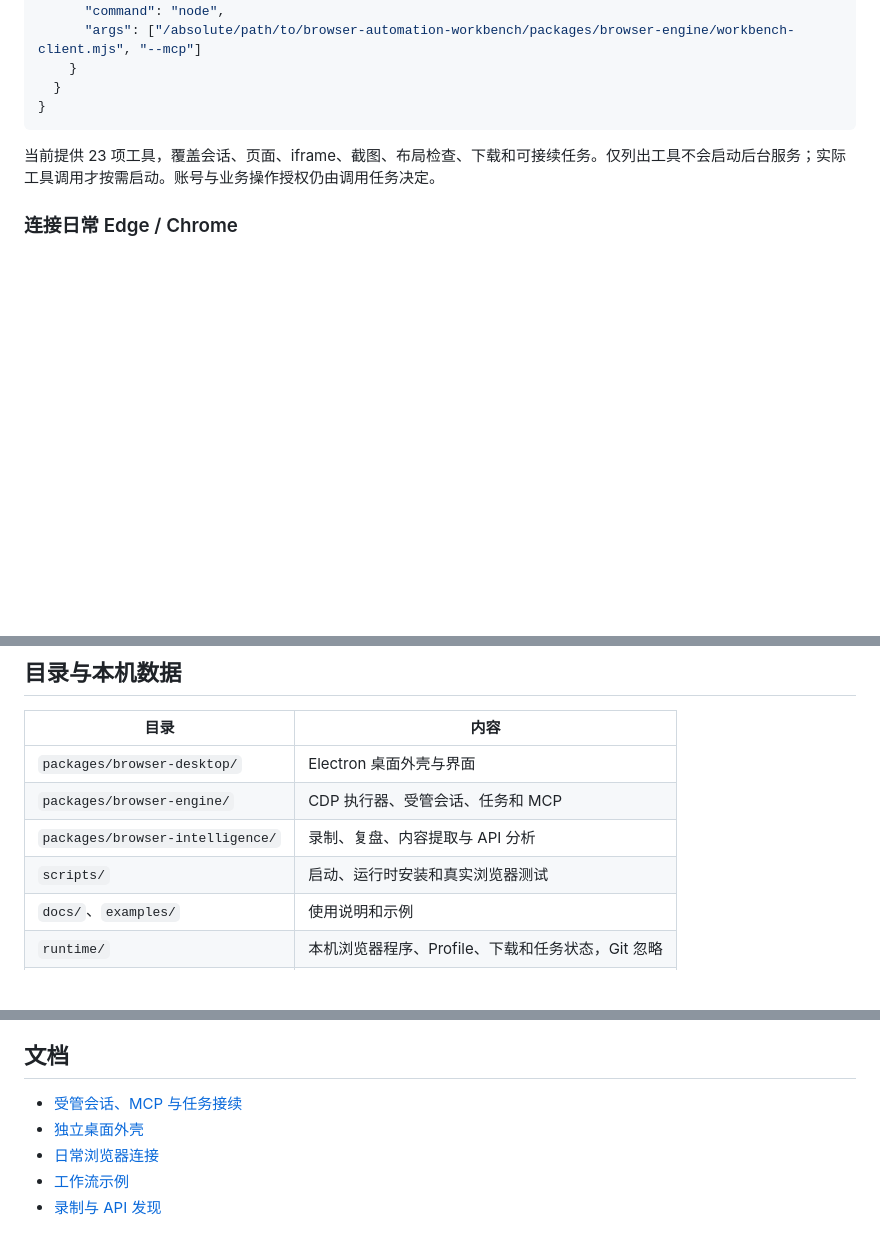
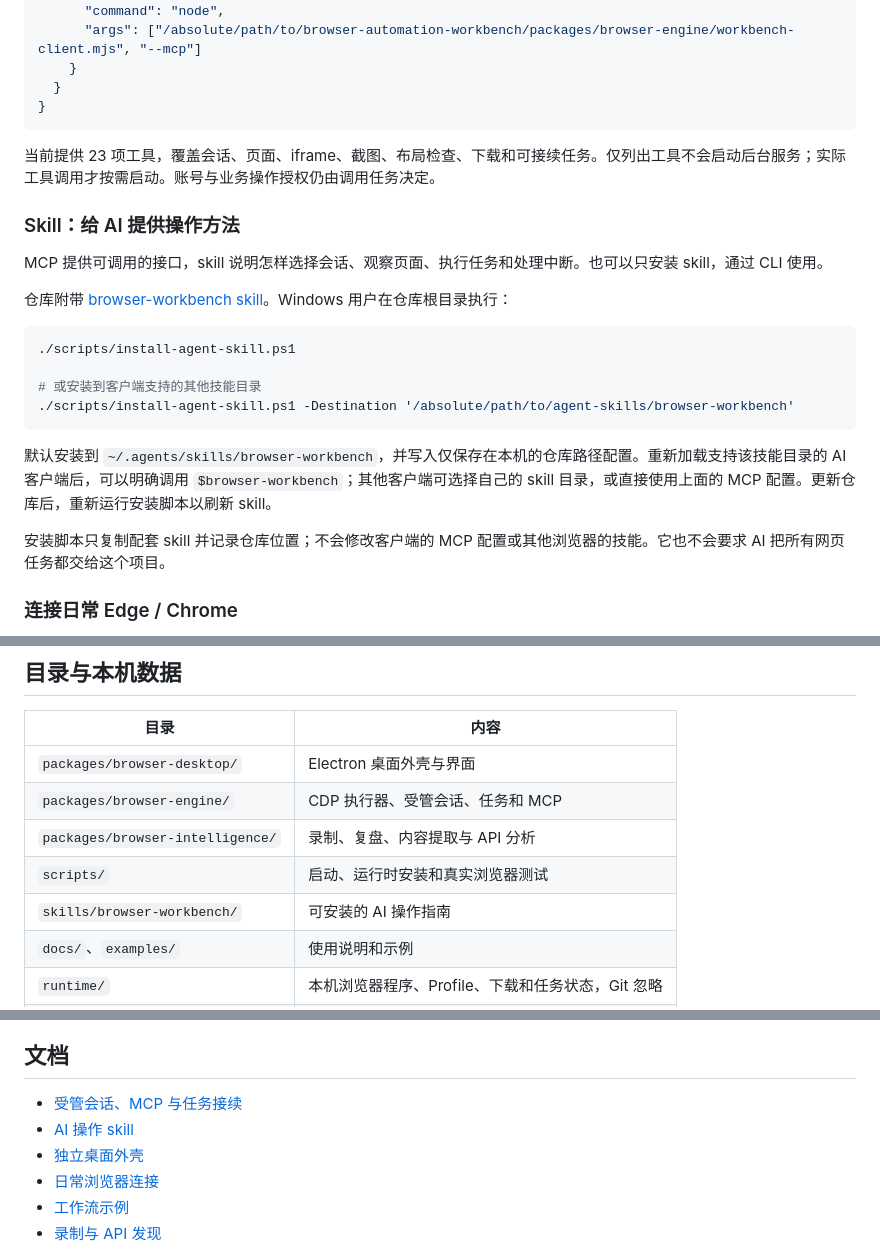
Before and after one commit to cheer932041235/browser-automation-workbench, a Markdown page: README.md, 3 parts joined by grey strips. Drawn GitHub-style; blank space fills up the shorter version.

````diff
--- a/README.md
+++ b/README.md
@@ -66,6 +78,23 @@ CLI 从标准输入读取 JSON，从标准输出返回 JSON。调用会按需启
 
 当前提供 23 项工具，覆盖会话、页面、iframe、截图、布局检查、下载和可接续任务。仅列出工具不会启动后台服务；实际工具调用才按需启动。账号与业务操作授权仍由调用任务决定。
 
+### Skill：给 AI 提供操作方法
+
+MCP 提供可调用的接口，skill 说明怎样选择会话、观察页面、执行任务和处理中断。也可以只安装 skill，通过 CLI 使用。
+
+仓库附带 [browser-workbench skill](skills/browser-workbench/SKILL.md)。Windows 用户在仓库根目录执行：
+
+```powershell
+./scripts/install-agent-skill.ps1
+
+# 或安装到客户端支持的其他技能目录
+./scripts/install-agent-skill.ps1 -Destination '/absolute/path/to/agent-skills/browser-workbench'
+```
+
+默认安装到 `~/.agents/skills/browser-workbench`，并写入仅保存在本机的仓库路径配置。重新加载支持该技能目录的 AI 客户端后，可以明确调用 `$browser-workbench`；其他客户端可选择自己的 skill 目录，或直接使用上面的 MCP 配置。更新仓库后，重新运行安装脚本以刷新 skill。
+
+安装脚本只复制配套 skill 并记录仓库位置；不会修改客户端的 MCP 配置或其他浏览器的技能。它也不会要求 AI 把所有网页任务都交给这个项目。
+
 ### 连接日常 Edge / Chrome
 
 在目标浏览器中启用远程调试；浏览器版本支持时可从 `edge://inspect/#remote-debugging` 或 `chrome://inspect/#remote-debugging` 进入。首次连接可能需要浏览器内确认。
@@ -93,6 +122,7 @@ npm run engine:cli -- --browser edge tabs
 | `packages/browser-engine/` | CDP 执行器、受管会话、任务和 MCP |
 | `packages/browser-intelligence/` | 录制、复盘、内容提取与 API 分析 |
 | `scripts/` | 启动、运行时安装和真实浏览器测试 |
+| `skills/browser-workbench/` | 可安装的 AI 操作指南 |
 | `docs/`、`examples/` | 使用说明和示例 |
 | `runtime/` | 本机浏览器程序、Profile、下载和任务状态，Git 忽略 |
 | `work/`、`outputs/` | 本机临时测试与结果，Git 忽略 |
@@ -121,6 +151,7 @@ npm run test:desktop
 ## 文档
 
 - [受管会话、MCP 与任务接续](docs/managed-workbench.md)
+- [AI 操作 skill](skills/browser-workbench/SKILL.md)
 - [独立桌面外壳](docs/desktop-shell.md)
 - [日常浏览器连接](docs/browser-connections.md)
 - [工作流示例](docs/workflows.md)
````
Also changed, not shown: other parts of README.md (+12 -0 lines), CHANGELOG.md (+3 -0 lines), scripts/README.md (+3 -1 lines), skills/browser-workbench/SKILL.md (added, +59 -0 lines), docs/images/browser-window.png (added), docs/images/session-workbench.png (added), 10 other files.
